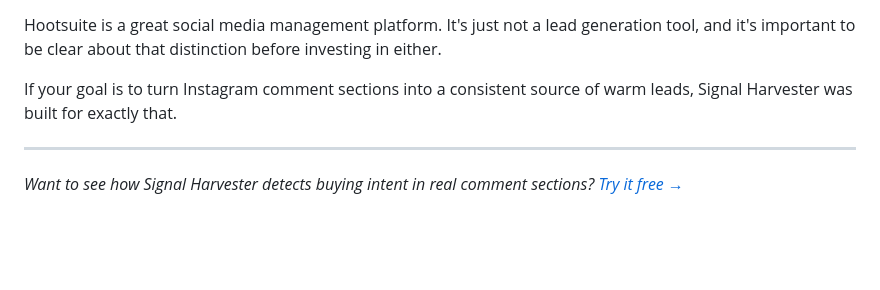
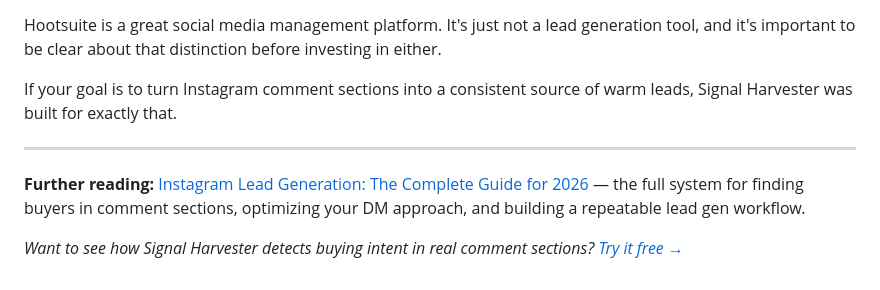
Before and after one commit to zelusototmayor/Social-Harvester, a Markdown page: blog/2026-02-27-signal-harvester-vs-hootsuite-instagram-lead-generation.md, the part around the change. GitHub-like rendering; blank space fills up the shorter version.

```diff
--- a/blog/2026-02-27-signal-harvester-vs-hootsuite-instagram-lead-generation.md
+++ b/blog/2026-02-27-signal-harvester-vs-hootsuite-instagram-lead-generation.md
@@ -169,4 +169,6 @@ If your goal is to turn Instagram comment sections into a consistent source of w
 
 ---
 
+**Further reading:** [Instagram Lead Generation: The Complete Guide for 2026](https://signalharvester.com/blog/instagram-lead-generation-complete-guide-2026) — the full system for finding buyers in comment sections, optimizing your DM approach, and building a repeatable lead gen workflow.
+
 *Want to see how Signal Harvester detects buying intent in real comment sections? [Try it free →](https://signalharvester.com)*
```
Also changed, not shown: blog/2026-02-28-signal-harvester-vs-sprout-social.md (+4 -0 lines), blog/2026-03-01-instagram-lead-generation-complete-guide-2026.md (+16 -0 lines).
